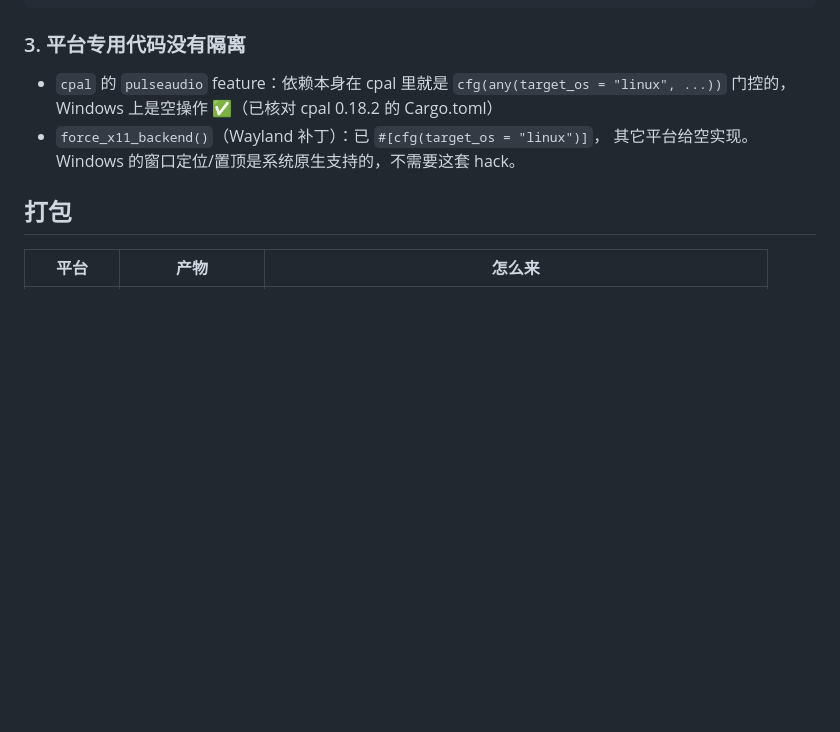
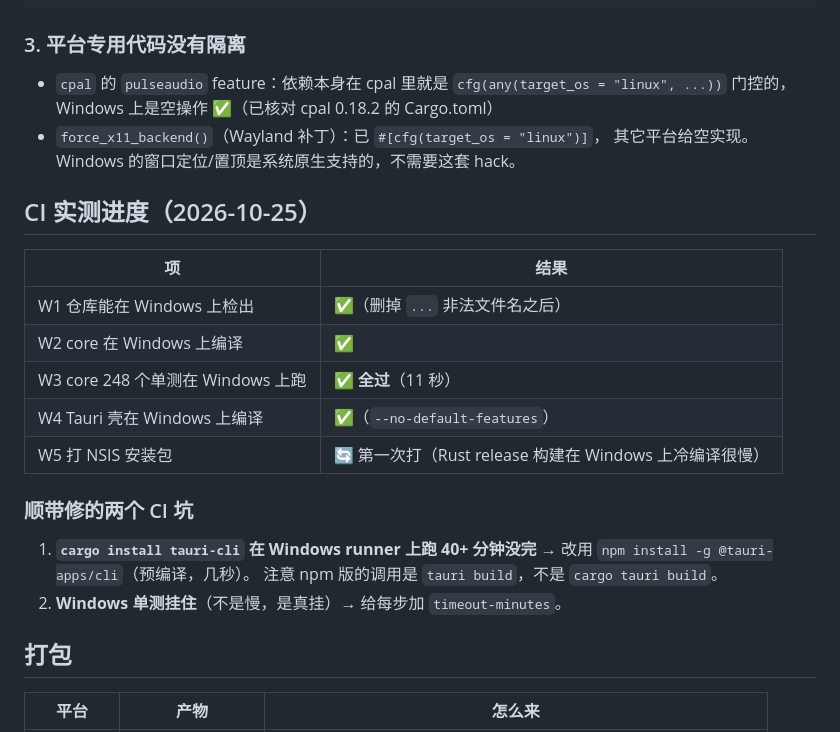
Before and after one commit to wings1848/morphofly, a Markdown page: docs/v2/windows.md, the part around the change. Drawn GitHub-style; blank space fills up the shorter version.

Commit message:
docs(windows): 补 CI 实测进度与两个 CI 坑（tauri-cli 用 npm / 步骤加超时）

```diff
--- a/docs/v2/windows.md
+++ b/docs/v2/windows.md
@@ -41,6 +41,23 @@ Windows 上没有 `HOME`，只有 `USERPROFILE`。原来取不到就退化成
 - `force_x11_backend()`（Wayland 补丁）：已 `#[cfg(target_os = "linux")]`，
   其它平台给空实现。Windows 的窗口定位/置顶是系统原生支持的，不需要这套 hack。
 
+## CI 实测进度（2026-10-25）
+
+| 项 | 结果 |
+|---|---|
+| W1 仓库能在 Windows 上检出 | ✅（删掉 `...` 非法文件名之后） |
+| W2 core 在 Windows 上编译 | ✅ |
+| W3 core 248 个单测在 Windows 上跑 | ✅ **全过**（11 秒） |
+| W4 Tauri 壳在 Windows 上编译 | ✅（`--no-default-features`） |
+| W5 打 NSIS 安装包 | 🔄 第一次打（Rust release 构建在 Windows 上冷编译很慢） |
+
+### 顺带修的两个 CI 坑
+
+1. **`cargo install tauri-cli` 在 Windows runner 上跑 40+ 分钟没完**
+   → 改用 `npm install -g @tauri-apps/cli`（预编译，几秒）。
+   注意 npm 版的调用是 `tauri build`，不是 `cargo tauri build`。
+2. **Windows 单测挂住**（不是慢，是真挂）→ 给每步加 `timeout-minutes`。
+
 ## 打包
 
 | 平台 | 产物 | 怎么来 |
```
